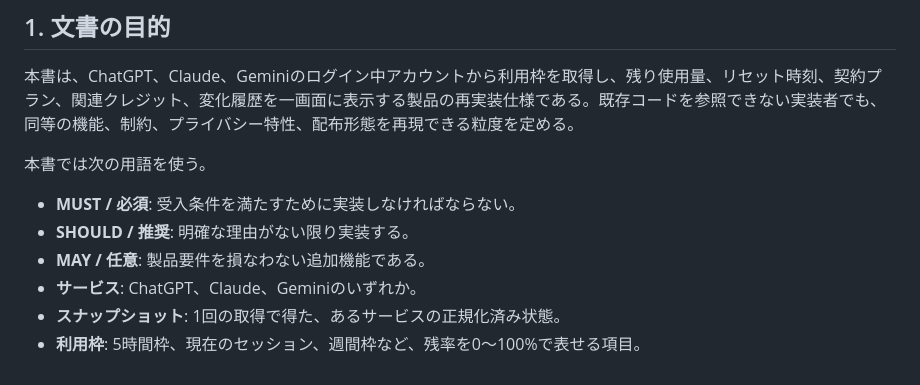
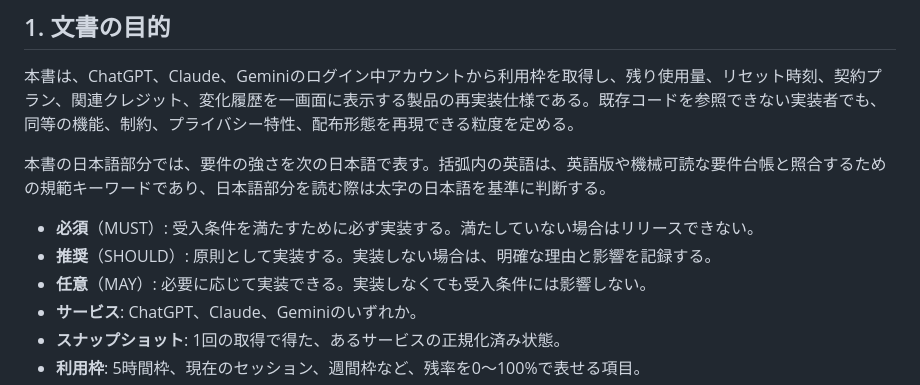
Before and after one commit to ntus/LLMs-Monitor, a Markdown page: SPECIFICATION.md, the part around the change. GitHub-like rendering.

Commit message:
Clarify Japanese requirement terminology

```diff
--- a/SPECIFICATION.md
+++ b/SPECIFICATION.md
@@ -63,11 +63,11 @@ Human-readable documentation must start in English and place Japanese in the lat
 
 本書は、ChatGPT、Claude、Geminiのログイン中アカウントから利用枠を取得し、残り使用量、リセット時刻、契約プラン、関連クレジット、変化履歴を一画面に表示する製品の再実装仕様である。既存コードを参照できない実装者でも、同等の機能、制約、プライバシー特性、配布形態を再現できる粒度を定める。
 
-本書では次の用語を使う。
+本書の日本語部分では、要件の強さを次の日本語で表す。括弧内の英語は、英語版や機械可読な要件台帳と照合するための規範キーワードであり、日本語部分を読む際は太字の日本語を基準に判断する。
 
-- **MUST / 必須**: 受入条件を満たすために実装しなければならない。
-- **SHOULD / 推奨**: 明確な理由がない限り実装する。
-- **MAY / 任意**: 製品要件を損なわない追加機能である。
+- **必須**（MUST）: 受入条件を満たすために必ず実装する。満たしていない場合はリリースできない。
+- **推奨**（SHOULD）: 原則として実装する。実装しない場合は、明確な理由と影響を記録する。
+- **任意**（MAY）: 必要に応じて実装できる。実装しなくても受入条件には影響しない。
 - **サービス**: ChatGPT、Claude、Geminiのいずれか。
 - **スナップショット**: 1回の取得で得た、あるサービスの正規化済み状態。
 - **利用枠**: 5時間枠、現在のセッション、週間枠など、残率を0〜100%で表せる項目。
```
